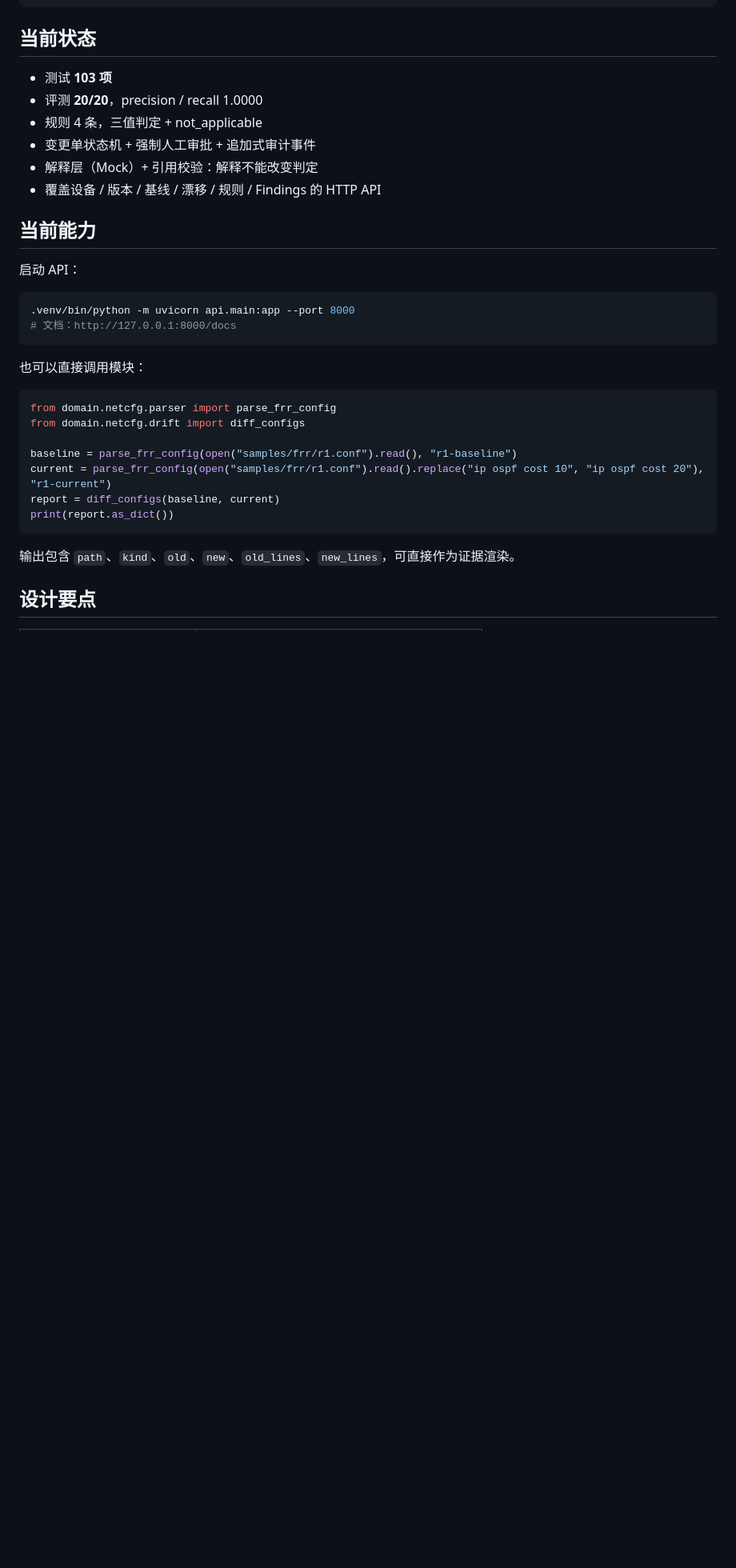
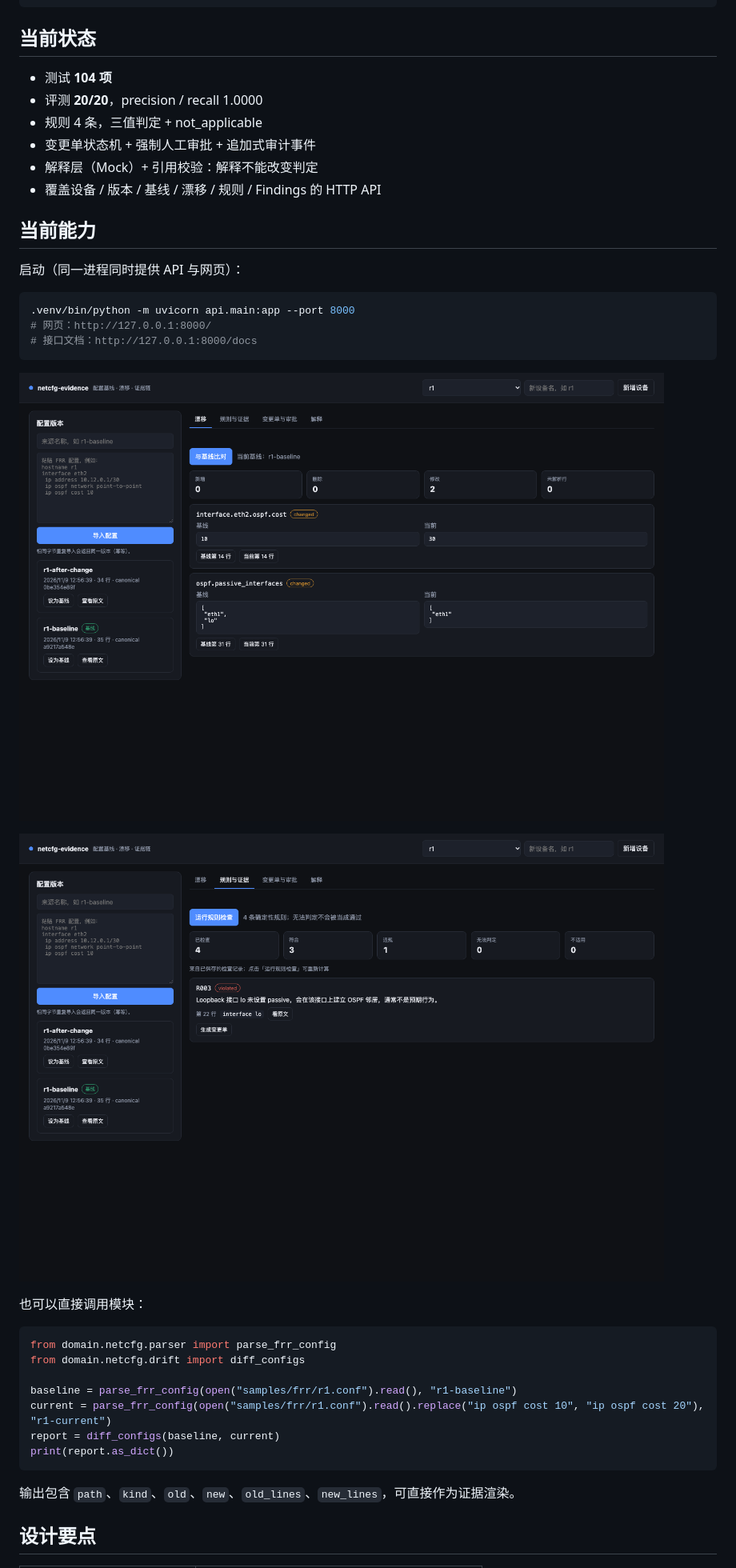
Before and after one commit to Lux8510/netcfg-evidence, a Markdown page: README.md, the part around one of its changes. Shown at 80% size. Drawn GitHub-style; pictures changed too: docs/ui-drift.png (added), docs/ui-rules.png (added); blank space fills up the shorter version.

````diff
--- a/README.md
+++ b/README.md
@@ -20,7 +20,7 @@ python3.12 -m venv .venv
 
 ## 当前状态
 
-- 测试 **103 项**
+- 测试 **104 项**
 - 评测 **20/20**，precision / recall 1.0000
 - 规则 4 条，三值判定 + not_applicable
 - 变更单状态机 + 强制人工审批 + 追加式审计事件
@@ -29,12 +29,17 @@ python3.12 -m venv .venv
 
 ## 当前能力
 
-启动 API：
+启动（同一进程同时提供 API 与网页）：
 
 ```bash
 .venv/bin/python -m uvicorn api.main:app --port 8000
-# 文档：http://127.0.0.1:8000/docs
+# 网页：http://127.0.0.1:8000/
+# 接口文档：http://127.0.0.1:8000/docs
 ```
+
+![漂移视图](docs/ui-drift.png)
+
+![规则与证据](docs/ui-rules.png)
 
 也可以直接调用模块：
 
````
Also changed, not shown: other parts of README.md (+1 -1 lines), 6 other files.
